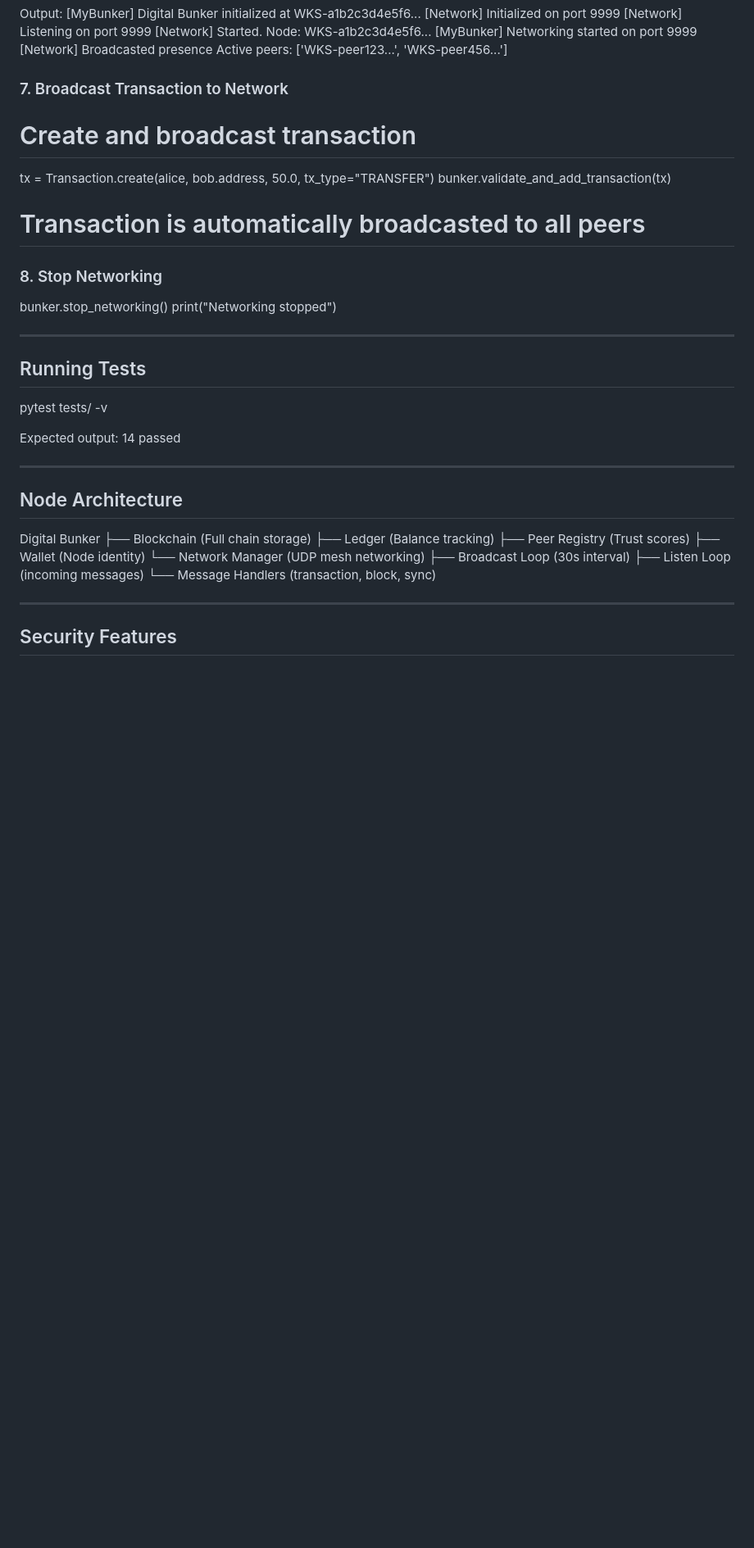
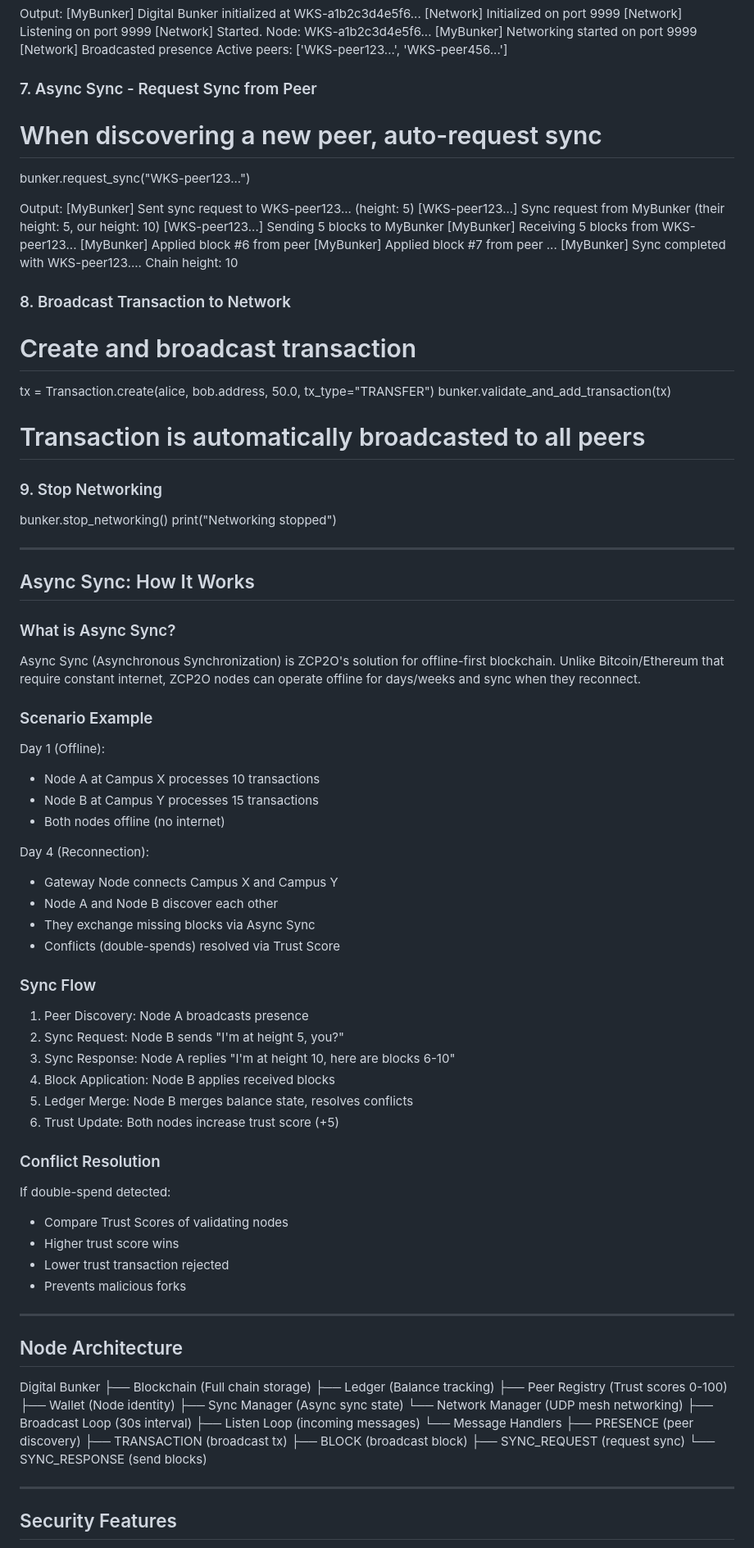
Before and after one commit to Ringga999/zcp2o-protocol, a Markdown page: implementations/zcp2o-node/README.md, the part around one of its changes. Shown at 82% size. GitHub-like rendering; blank space fills up the shorter version.

```diff
--- a/implementations/zcp2o-node/README.md
+++ b/implementations/zcp2o-node/README.md
@@ -117,7 +121,22 @@ Output:
 [Network] Broadcasted presence
 Active peers: ['WKS-peer123...', 'WKS-peer456...']
 
-### 7. Broadcast Transaction to Network
+### 7. Async Sync - Request Sync from Peer
+
+# When discovering a new peer, auto-request sync
+bunker.request_sync("WKS-peer123...")
+
+Output:
+[MyBunker] Sent sync request to WKS-peer123... (height: 5)
+[WKS-peer123...] Sync request from MyBunker (their height: 5, our height: 10)
+[WKS-peer123...] Sending 5 blocks to MyBunker
+[MyBunker] Receiving 5 blocks from WKS-peer123...
+[MyBunker] Applied block #6 from peer
+[MyBunker] Applied block #7 from peer
+...
+[MyBunker] Sync completed with WKS-peer123.... Chain height: 10
+
+### 8. Broadcast Transaction to Network
 
 # Create and broadcast transaction
 tx = Transaction.create(alice, bob.address, 50.0, tx_type="TRANSFER")
@@ -125,18 +144,48 @@ bunker.validate_and_add_transaction(tx)
 
 # Transaction is automatically broadcasted to all peers
 
-### 8. Stop Networking
+### 9. Stop Networking
 
 bunker.stop_networking()
 print("Networking stopped")
 
 ---
 
-## Running Tests
+## Async Sync: How It Works
 
-pytest tests/ -v
+### What is Async Sync?
 
-Expected output: 14 passed
+Async Sync (Asynchronous Synchronization) is ZCP2O's solution for offline-first blockchain. Unlike Bitcoin/Ethereum that require constant internet, ZCP2O nodes can operate offline for days/weeks and sync when they reconnect.
+
+### Scenario Example
+
+Day 1 (Offline):
+- Node A at Campus X processes 10 transactions
+- Node B at Campus Y processes 15 transactions
+- Both nodes offline (no internet)
+
+Day 4 (Reconnection):
+- Gateway Node connects Campus X and Campus Y
+- Node A and Node B discover each other
+- They exchange missing blocks via Async Sync
+- Conflicts (double-spends) resolved via Trust Score
+
+### Sync Flow
+
+1. Peer Discovery: Node A broadcasts presence
+2. Sync Request: Node B sends "I'm at height 5, you?"
+3. Sync Response: Node A replies "I'm at height 10, here are blocks 6-10"
+4. Block Application: Node B applies received blocks
+5. Ledger Merge: Node B merges balance state, resolves conflicts
+6. Trust Update: Both nodes increase trust score (+5)
+
+### Conflict Resolution
+
+If double-spend detected:
+- Compare Trust Scores of validating nodes
+- Higher trust score wins
+- Lower trust transaction rejected
+- Prevents malicious forks
 
 ---
 
@@ -145,12 +194,18 @@ Expected output: 14 passed
 Digital Bunker
 ├── Blockchain (Full chain storage)
 ├── Ledger (Balance tracking)
-├── Peer Registry (Trust scores)
+├── Peer Registry (Trust scores 0-100)
 ├── Wallet (Node identity)
+├── Sync Manager (Async sync state)
 └── Network Manager (UDP mesh networking)
     ├── Broadcast Loop (30s interval)
     ├── Listen Loop (incoming messages)
-    └── Message Handlers (transaction, block, sync)
+    └── Message Handlers
+        ├── PRESENCE (peer discovery)
+        ├── TRANSACTION (broadcast tx)
+        ├── BLOCK (broadcast block)
+        ├── SYNC_REQUEST (request sync)
+        └── SYNC_RESPONSE (send blocks)
 
 ---
 
```
Also changed, not shown: other parts of implementations/zcp2o-node/README.md (+118 -21 lines).
